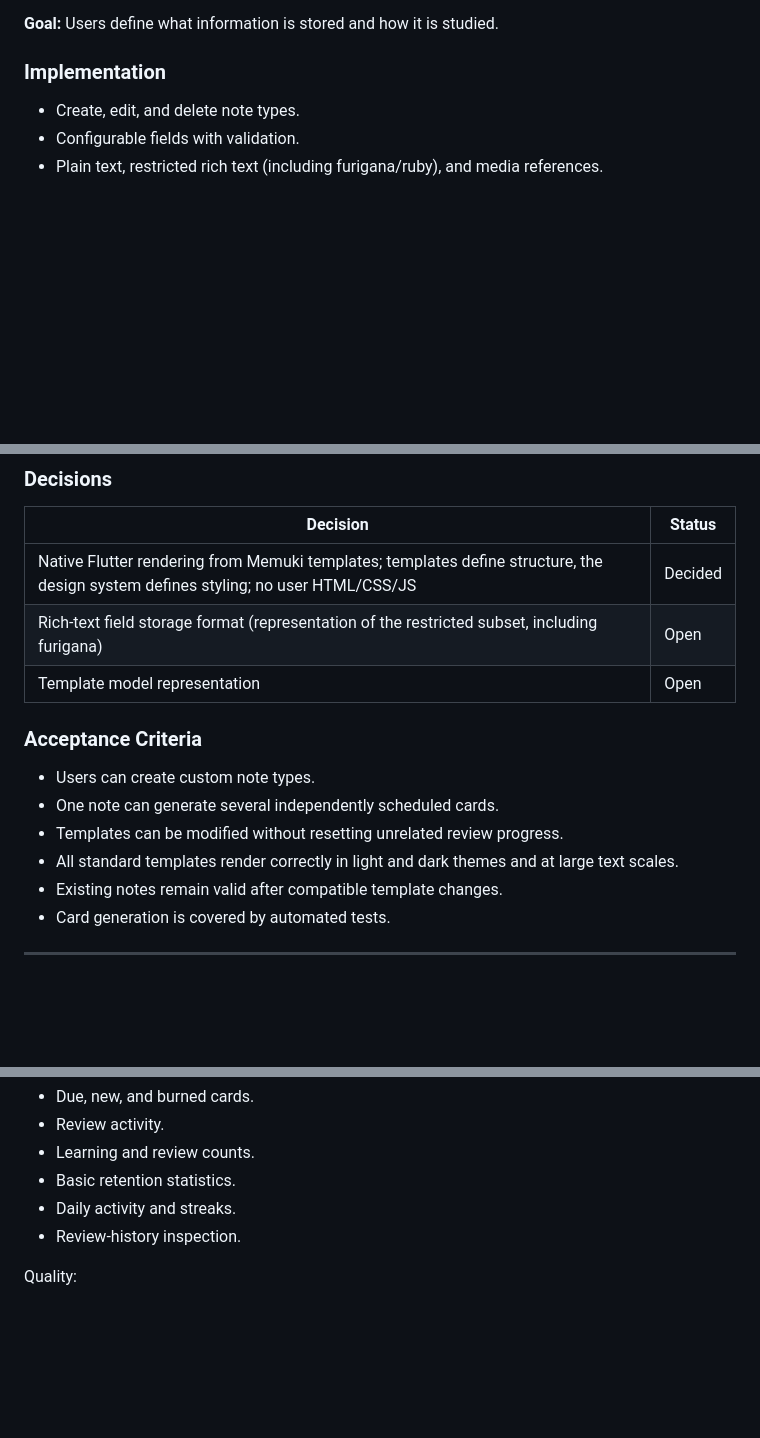
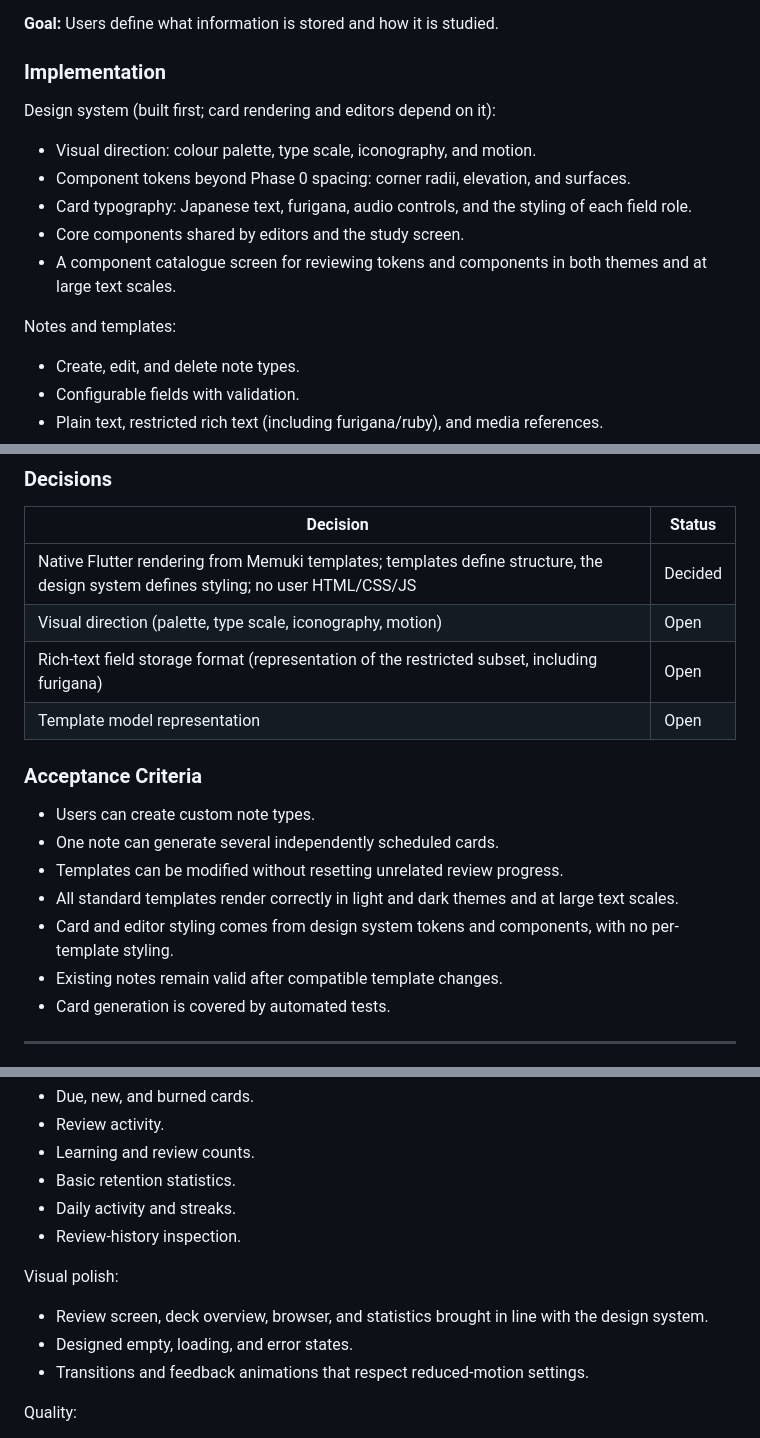
Before and after one commit to rowan-vr/memuki, a Markdown page: docs/ROADMAP.md, 3 parts joined by grey strips. Rendered like a GitHub page; blank space fills up the shorter version.

Commit message:
docs: add design system and visual polish to the roadmap (#147)
Phase 3 builds the design system before card rendering and editors,
with visual direction as an open decision. Phase 4 adds a visual
polish pass over the study and management screens.

```diff
--- a/docs/ROADMAP.md
+++ b/docs/ROADMAP.md
@@ -214,6 +214,16 @@ These shape the schema and the sync design in Phases 7–8, so they are settled
 
 ### Implementation
 
+Design system (built first; card rendering and editors depend on it):
+
+- Visual direction: colour palette, type scale, iconography, and motion.
+- Component tokens beyond Phase 0 spacing: corner radii, elevation, and surfaces.
+- Card typography: Japanese text, furigana, audio controls, and the styling of each field role.
+- Core components shared by editors and the study screen.
+- A component catalogue screen for reviewing tokens and components in both themes and at large text scales.
+
+Notes and templates:
+
 - Create, edit, and delete note types.
 - Configurable fields with validation.
 - Plain text, restricted rich text (including furigana/ruby), and media references.
@@ -242,6 +252,7 @@ Initial templates:
 | Decision | Status |
 |---|---|
 | Native Flutter rendering from Memuki templates; templates define structure, the design system defines styling; no user HTML/CSS/JS | Decided |
+| Visual direction (palette, type scale, iconography, motion) | Open |
 | Rich-text field storage format (representation of the restricted subset, including furigana) | Open |
 | Template model representation | Open |
 
@@ -251,6 +262,7 @@ Initial templates:
 - One note can generate several independently scheduled cards.
 - Templates can be modified without resetting unrelated review progress.
 - All standard templates render correctly in light and dark themes and at large text scales.
+- Card and editor styling comes from design system tokens and components, with no per-template styling.
 - Existing notes remain valid after compatible template changes.
 - Card generation is covered by automated tests.
 
@@ -294,6 +306,12 @@ Statistics:
 - Daily activity and streaks.
 - Review-history inspection.
 
+Visual polish:
+
+- Review screen, deck overview, browser, and statistics brought in line with the design system.
+- Designed empty, loading, and error states.
+- Transitions and feedback animations that respect reduced-motion settings.
+
 Quality:
 
 - Accessible focus navigation.
```
Also changed, not shown: other parts of docs/ROADMAP.md (+2 -1 lines).
